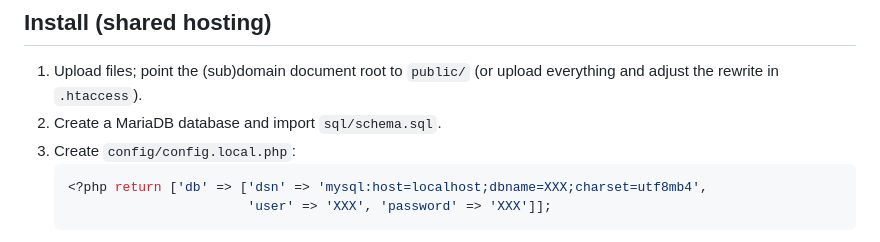
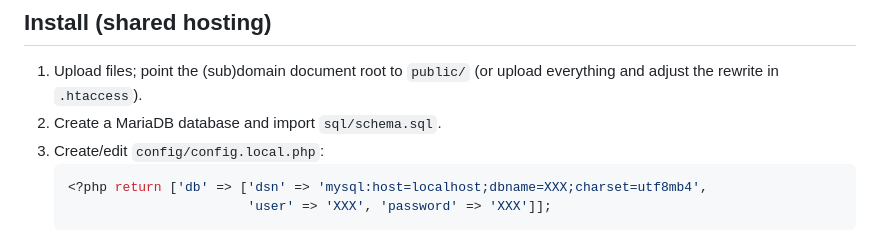
Before and after one commit to proalvo/kx-web, a Markdown page: kx-web/README.md, the part around the change. Drawn GitHub-style.

````diff
--- a/kx-web/README.md
+++ b/kx-web/README.md
@@ -25,7 +25,7 @@ bin/create-competition.php   CLI helper: creates org+competition, prints API key
 1. Upload files; point the (sub)domain document root to `public/`
    (or upload everything and adjust the rewrite in `.htaccess`).
 2. Create a MariaDB database and import `sql/schema.sql`.
-3. Create `config/config.local.php`:
+3. Create/edit `config/config.local.php`:
    ```php
    <?php return ['db' => ['dsn' => 'mysql:host=localhost;dbname=XXX;charset=utf8mb4',
                           'user' => 'XXX', 'password' => 'XXX']];
````
